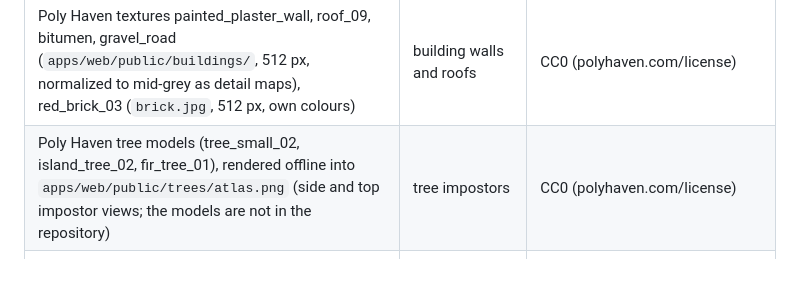
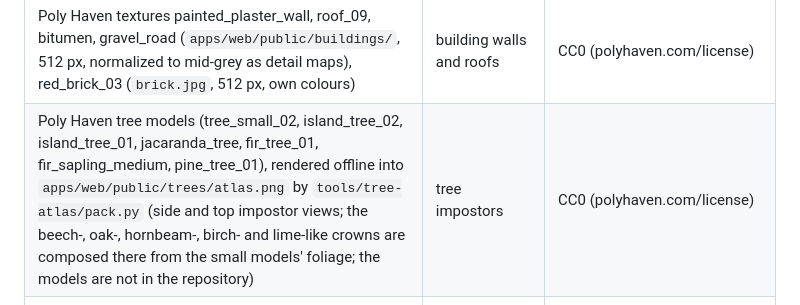
Before and after one commit to rtnicolae/WebFlight, a Markdown page: LICENSES.md, the part around the change. Drawn GitHub-style; blank space fills up the shorter version.

```diff
--- a/LICENSES.md
+++ b/LICENSES.md
@@ -45,7 +45,7 @@ Fetched at runtime by the browser, never stored in the repository:
 | Open-Meteo forecast and historical APIs (`api.open-meteo.com`, `archive-api.open-meteo.com`), fetched live | the weather of the chosen hour | Free API, no key; data CC BY 4.0, attribution "Weather data by Open-Meteo.com" |
 | earcut (npm, already a Cesium dependency) | roof triangulation | ISC |
 | Poly Haven textures painted_plaster_wall, roof_09, bitumen, gravel_road (`apps/web/public/buildings/`, 512 px, normalized to mid-grey as detail maps), red_brick_03 (`brick.jpg`, 512 px, own colours) | building walls and roofs | CC0 (polyhaven.com/license) |
-| Poly Haven tree models (tree_small_02, island_tree_02, fir_tree_01), rendered offline into `apps/web/public/trees/atlas.png` (side and top impostor views; the models are not in the repository) | tree impostors | CC0 (polyhaven.com/license) |
+| Poly Haven tree models (tree_small_02, island_tree_02, island_tree_01, jacaranda_tree, fir_tree_01, fir_sapling_medium, pine_tree_01), rendered offline into `apps/web/public/trees/atlas.png` by `tools/tree-atlas/pack.py` (side and top impostor views; the beech-, oak-, hornbeam-, birch- and lime-like crowns are composed there from the small models' foliage; the models are not in the repository) | tree impostors | CC0 (polyhaven.com/license) |
 | Poly Haven textures (`apps/web/public/textures/`: leafy_grass, grass_ground, farm_soil, dry_mud_field_001, aerial_mud_1, gravel_road, aerial_asphalt_01; 1K colour maps and 512 px height maps `*_h.jpg`, re-encoded) | HD detail for grass, soil, tracks, gravel and asphalt | CC0 (polyhaven.com/license) |
 | Painted terrain | fallback when the photo servers can't be reached | generated in the browser from Terrarium heights (no third-party imagery) |
 
```
Also changed, not shown: docs/img/v2-forest.jpg (added), 8 other files.
